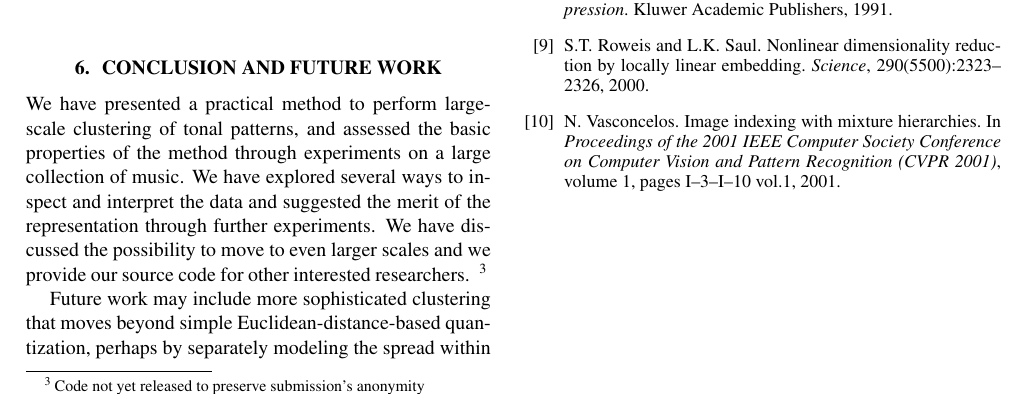
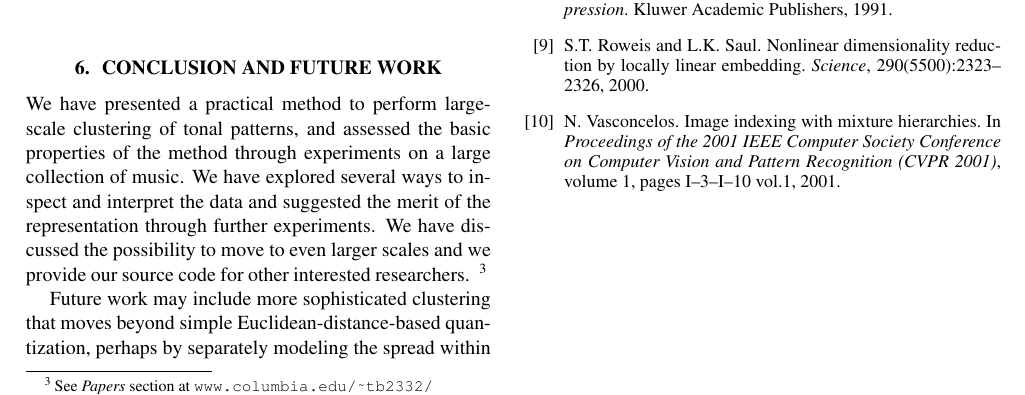
Before and after one commit to tbertinmahieux/BostonHackDay, a LaTeX paper (Paper/Paper.tex): part of page 6 of 6, cut so that both start at the same text. Compiled offline with pdfLaTeX.

Commit message:
code url added

```diff
--- a/Paper/Paper.tex
+++ b/Paper/Paper.tex
@@ -834,7 +834,7 @@ and suggested the merit of the representation
 through further experiments.
 We have discussed the possibility to move to even larger scales
 and we provide our source code for other interested researchers.
-\footnote{Code not yet released to preserve submission's anonymity}
+\footnote{See \textit{Papers} section at \url{www.columbia.edu/~tb2332/}}
 
 Future work may include more sophisticated clustering that moves
 beyond simple Euclidean-distance-based quantization, perhaps
```
